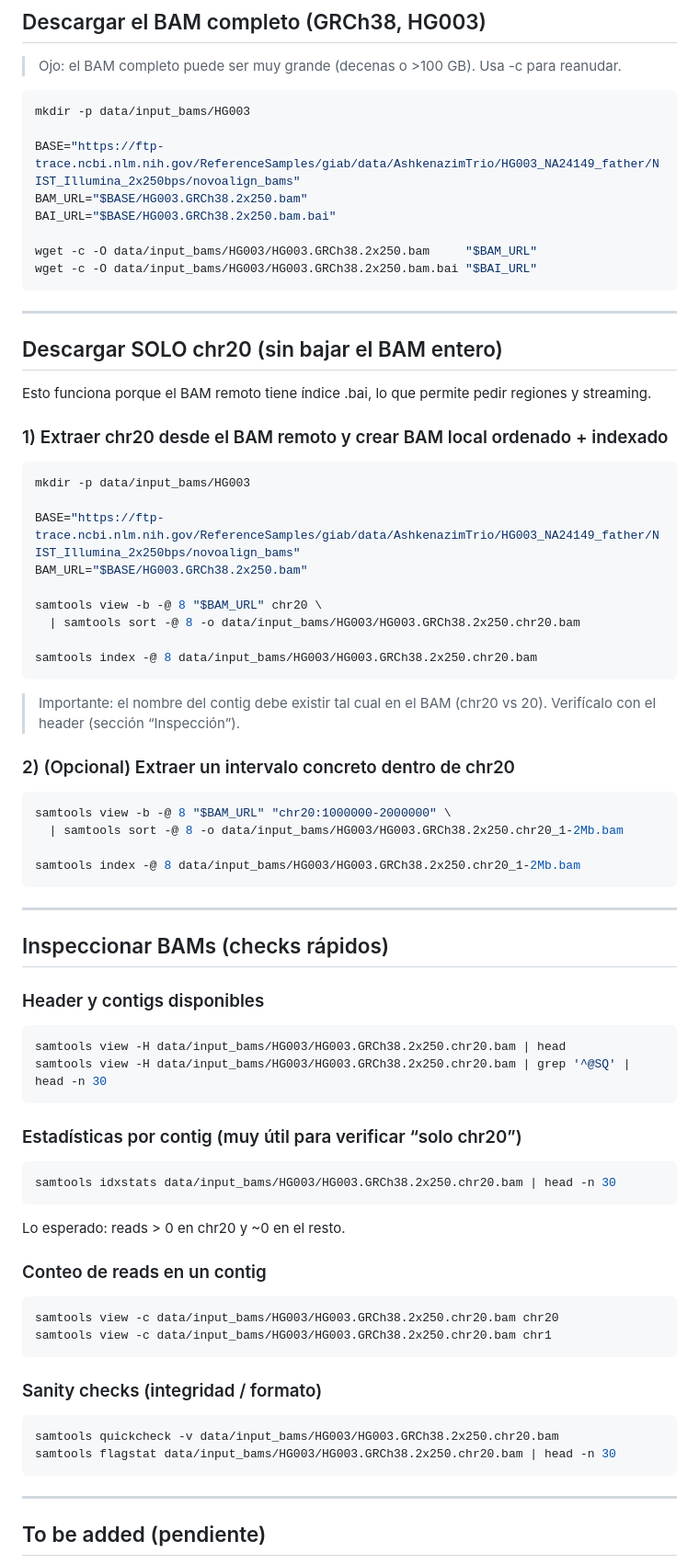
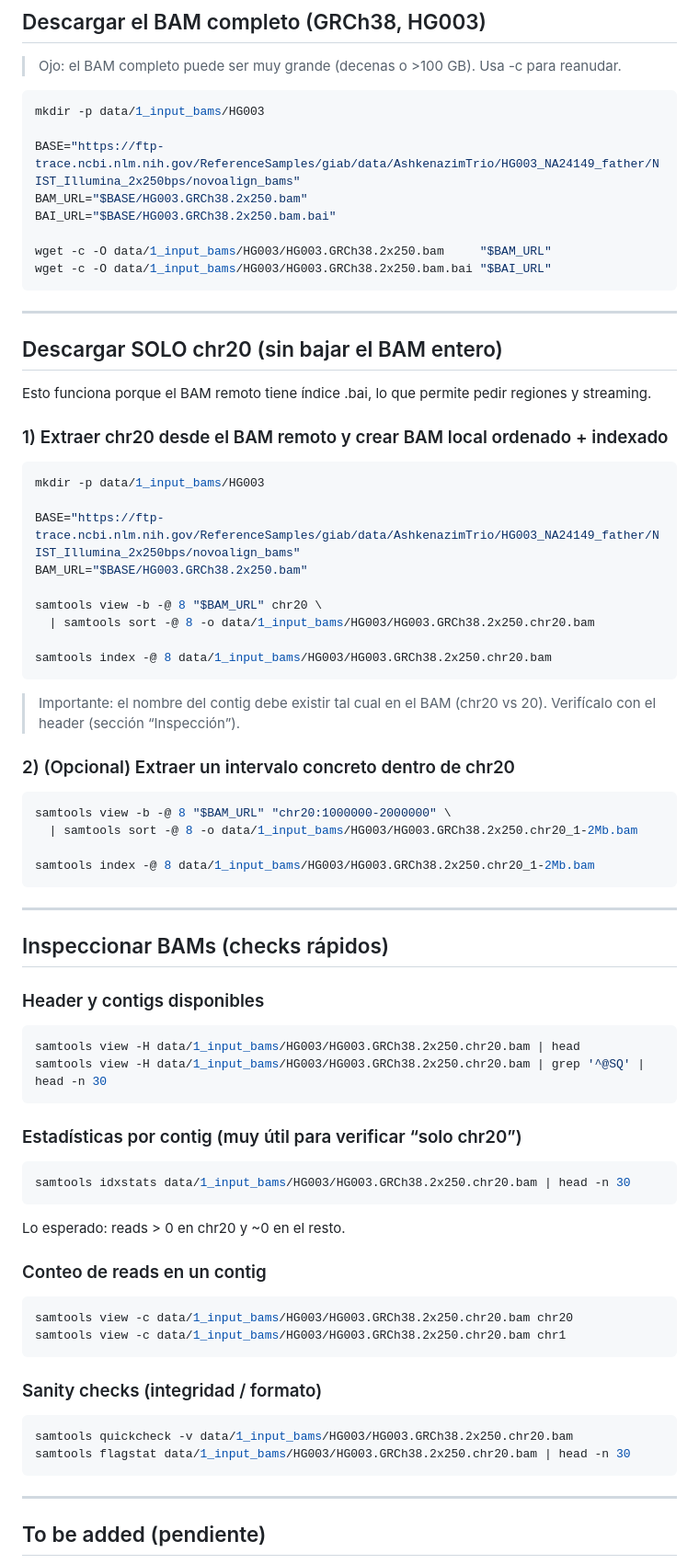
Before and after one commit to Lmmp-02/VariantCalling, a Markdown page: data/1_input_bams/README.md, the part around the change. Shown at 92% size. Drawn GitHub-style.

Commit message:
Updated paths

````diff
--- a/data/1_input_bams/README.md
+++ b/data/1_input_bams/README.md
@@ -50,14 +50,14 @@ conda activate hts
 > Ojo: el BAM completo puede ser muy grande (decenas o >100 GB). Usa -c para reanudar.
 
 ```bash
-mkdir -p data/input_bams/HG003
+mkdir -p data/1_input_bams/HG003
 
 BASE="https://ftp-trace.ncbi.nlm.nih.gov/ReferenceSamples/giab/data/AshkenazimTrio/HG003_NA24149_father/NIST_Illumina_2x250bps/novoalign_bams"
 BAM_URL="$BASE/HG003.GRCh38.2x250.bam"
 BAI_URL="$BASE/HG003.GRCh38.2x250.bam.bai"
 
-wget -c -O data/input_bams/HG003/HG003.GRCh38.2x250.bam     "$BAM_URL"
-wget -c -O data/input_bams/HG003/HG003.GRCh38.2x250.bam.bai "$BAI_URL"
+wget -c -O data/1_input_bams/HG003/HG003.GRCh38.2x250.bam     "$BAM_URL"
+wget -c -O data/1_input_bams/HG003/HG003.GRCh38.2x250.bam.bai "$BAI_URL"
 ```
 
 ---
@@ -69,15 +69,15 @@ Esto funciona porque el BAM remoto tiene índice .bai, lo que permite pedir regi
 ### 1) Extraer chr20 desde el BAM remoto y crear BAM local ordenado + indexado
 
 ```bash
-mkdir -p data/input_bams/HG003
+mkdir -p data/1_input_bams/HG003
 
 BASE="https://ftp-trace.ncbi.nlm.nih.gov/ReferenceSamples/giab/data/AshkenazimTrio/HG003_NA24149_father/NIST_Illumina_2x250bps/novoalign_bams"
 BAM_URL="$BASE/HG003.GRCh38.2x250.bam"
 
 samtools view -b -@ 8 "$BAM_URL" chr20 \
-  | samtools sort -@ 8 -o data/input_bams/HG003/HG003.GRCh38.2x250.chr20.bam
+  | samtools sort -@ 8 -o data/1_input_bams/HG003/HG003.GRCh38.2x250.chr20.bam
 
-samtools index -@ 8 data/input_bams/HG003/HG003.GRCh38.2x250.chr20.bam
+samtools index -@ 8 data/1_input_bams/HG003/HG003.GRCh38.2x250.chr20.bam
 ```
 
 > Importante: el nombre del contig debe existir tal cual en el BAM (chr20 vs 20). Verifícalo con el header (sección “Inspección”).
@@ -86,9 +86,9 @@ samtools index -@ 8 data/input_bams/HG003/HG003.GRCh38.2x250.chr20.bam
 
 ```bash
 samtools view -b -@ 8 "$BAM_URL" "chr20:1000000-2000000" \
-  | samtools sort -@ 8 -o data/input_bams/HG003/HG003.GRCh38.2x250.chr20_1-2Mb.bam
+  | samtools sort -@ 8 -o data/1_input_bams/HG003/HG003.GRCh38.2x250.chr20_1-2Mb.bam
 
-samtools index -@ 8 data/input_bams/HG003/HG003.GRCh38.2x250.chr20_1-2Mb.bam
+samtools index -@ 8 data/1_input_bams/HG003/HG003.GRCh38.2x250.chr20_1-2Mb.bam
 ```
 
 ---
@@ -98,14 +98,14 @@ samtools index -@ 8 data/input_bams/HG003/HG003.GRCh38.2x250.chr20_1-2Mb.bam
 ### Header y contigs disponibles
 
 ```bash
-samtools view -H data/input_bams/HG003/HG003.GRCh38.2x250.chr20.bam | head
-samtools view -H data/input_bams/HG003/HG003.GRCh38.2x250.chr20.bam | grep '^@SQ' | head -n 30
+samtools view -H data/1_input_bams/HG003/HG003.GRCh38.2x250.chr20.bam | head
+samtools view -H data/1_input_bams/HG003/HG003.GRCh38.2x250.chr20.bam | grep '^@SQ' | head -n 30
 ```
 
 ### Estadísticas por contig (muy útil para verificar “solo chr20”)
 
 ```bash
-samtools idxstats data/input_bams/HG003/HG003.GRCh38.2x250.chr20.bam | head -n 30
+samtools idxstats data/1_input_bams/HG003/HG003.GRCh38.2x250.chr20.bam | head -n 30
 ```
 
 Lo esperado: reads > 0 en chr20 y ~0 en el resto.
@@ -113,15 +113,15 @@ Lo esperado: reads > 0 en chr20 y ~0 en el resto.
 ### Conteo de reads en un contig
 
 ```bash
-samtools view -c data/input_bams/HG003/HG003.GRCh38.2x250.chr20.bam chr20
-samtools view -c data/input_bams/HG003/HG003.GRCh38.2x250.chr20.bam chr1
+samtools view -c data/1_input_bams/HG003/HG003.GRCh38.2x250.chr20.bam chr20
+samtools view -c data/1_input_bams/HG003/HG003.GRCh38.2x250.chr20.bam chr1
 ```
 
 ### Sanity checks (integridad / formato)
 
 ```bash
-samtools quickcheck -v data/input_bams/HG003/HG003.GRCh38.2x250.chr20.bam
-samtools flagstat data/input_bams/HG003/HG003.GRCh38.2x250.chr20.bam | head -n 30
+samtools quickcheck -v data/1_input_bams/HG003/HG003.GRCh38.2x250.chr20.bam
+samtools flagstat data/1_input_bams/HG003/HG003.GRCh38.2x250.chr20.bam | head -n 30
 ```
 
 ---
````
